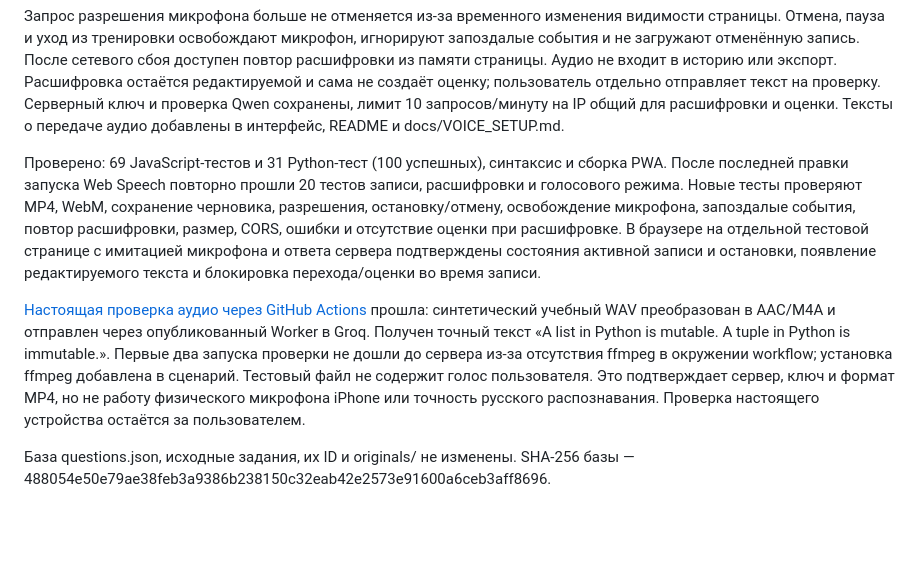
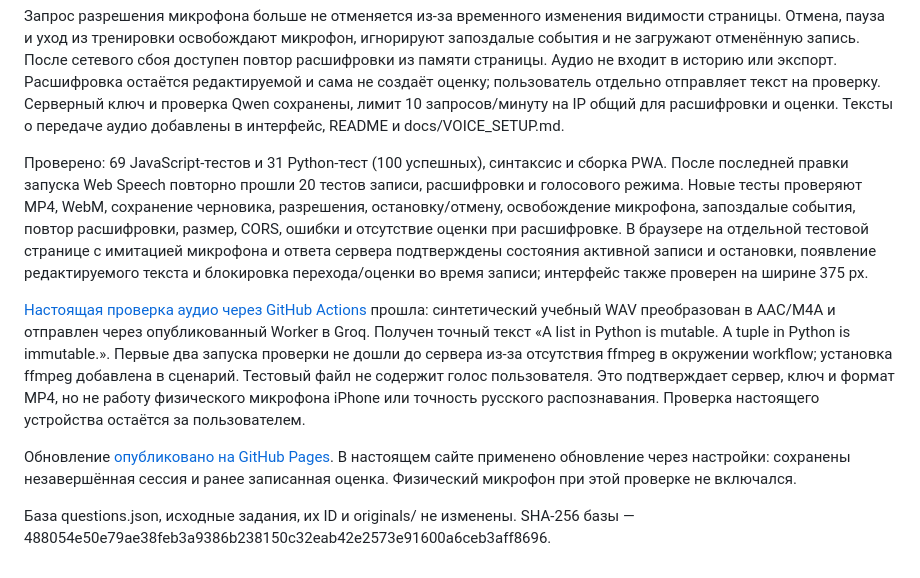
Before and after one commit to username16001/colloquium, a Markdown page: REPORT.md, the part around the change. Rendered like a GitHub page; blank space fills up the shorter version.

Commit message:
Результаты публикации записи голоса

```diff
--- a/REPORT.md
+++ b/REPORT.md
@@ -265,8 +265,10 @@ GitHub Pages опубликован с подключённым сервером
 
 Запрос разрешения микрофона больше не отменяется из-за временного изменения видимости страницы. Отмена, пауза и уход из тренировки освобождают микрофон, игнорируют запоздалые события и не загружают отменённую запись. После сетевого сбоя доступен повтор расшифровки из памяти страницы. Аудио не входит в историю или экспорт. Расшифровка остаётся редактируемой и сама не создаёт оценку; пользователь отдельно отправляет текст на проверку. Серверный ключ и проверка Qwen сохранены, лимит 10 запросов/минуту на IP общий для расшифровки и оценки. Тексты о передаче аудио добавлены в интерфейс, README и docs/VOICE_SETUP.md.
 
-Проверено: 69 JavaScript-тестов и 31 Python-тест (100 успешных), синтаксис и сборка PWA. После последней правки запуска Web Speech повторно прошли 20 тестов записи, расшифровки и голосового режима. Новые тесты проверяют MP4, WebM, сохранение черновика, разрешения, остановку/отмену, освобождение микрофона, запоздалые события, повтор расшифровки, размер, CORS, ошибки и отсутствие оценки при расшифровке. В браузере на отдельной тестовой странице с имитацией микрофона и ответа сервера подтверждены состояния активной записи и остановки, появление редактируемого текста и блокировка перехода/оценки во время записи.
+Проверено: 69 JavaScript-тестов и 31 Python-тест (100 успешных), синтаксис и сборка PWA. После последней правки запуска Web Speech повторно прошли 20 тестов записи, расшифровки и голосового режима. Новые тесты проверяют MP4, WebM, сохранение черновика, разрешения, остановку/отмену, освобождение микрофона, запоздалые события, повтор расшифровки, размер, CORS, ошибки и отсутствие оценки при расшифровке. В браузере на отдельной тестовой странице с имитацией микрофона и ответа сервера подтверждены состояния активной записи и остановки, появление редактируемого текста и блокировка перехода/оценки во время записи; интерфейс также проверен на ширине 375 px.
 
 [Настоящая проверка аудио через GitHub Actions](https://github.com/username16001/colloquium/actions/runs/37940776956) прошла: синтетический учебный WAV преобразован в AAC/M4A и отправлен через опубликованный Worker в Groq. Получен точный текст «A list in Python is mutable. A tuple in Python is immutable.». Первые два запуска проверки не дошли до сервера из-за отсутствия ffmpeg в окружении workflow; установка ffmpeg добавлена в сценарий. Тестовый файл не содержит голос пользователя. Это подтверждает сервер, ключ и формат MP4, но не работу физического микрофона iPhone или точность русского распознавания. Проверка настоящего устройства остаётся за пользователем.
 
+Обновление [опубликовано на GitHub Pages](https://github.com/username16001/colloquium/actions/runs/37941640515). В настоящем сайте применено обновление через настройки: сохранены незавершённая сессия и ранее записанная оценка. Физический микрофон при этой проверке не включался.
+
 База questions.json, исходные задания, их ID и originals/ не изменены. SHA-256 базы — 488054e50e79ae38feb3a9386b238150c32eab42e2573e91600a6ceb3aff8696.
```
